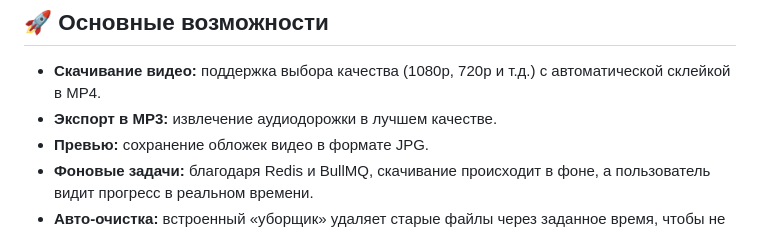
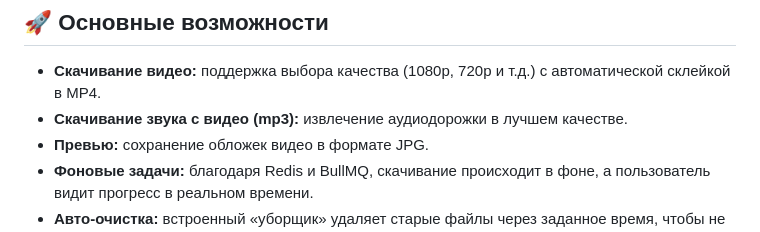
Before and after one commit to E-Ramzan/download_mercy, a Markdown page: README.md, the part around the change. Drawn GitHub-style.

Commit message:
Update README for audio download feature clarity

```diff
--- a/README.md
+++ b/README.md
@@ -5,7 +5,7 @@
 ## 🚀 Основные возможности
 
 * **Скачивание видео:** поддержка выбора качества (1080p, 720p и т.д.) с автоматической склейкой в MP4.
-* **Экспорт в MP3:** извлечение аудиодорожки в лучшем качестве.
+* **Скачивание звука с видео (mp3):** извлечение аудиодорожки в лучшем качестве.
 * **Превью:** сохранение обложек видео в формате JPG.
 * **Фоновые задачи:** благодаря Redis и BullMQ, скачивание происходит в фоне, а пользователь видит прогресс в реальном времени.
 * **Авто-очистка:** встроенный «уборщик» удаляет старые файлы через заданное время, чтобы не забивать диск.
```
